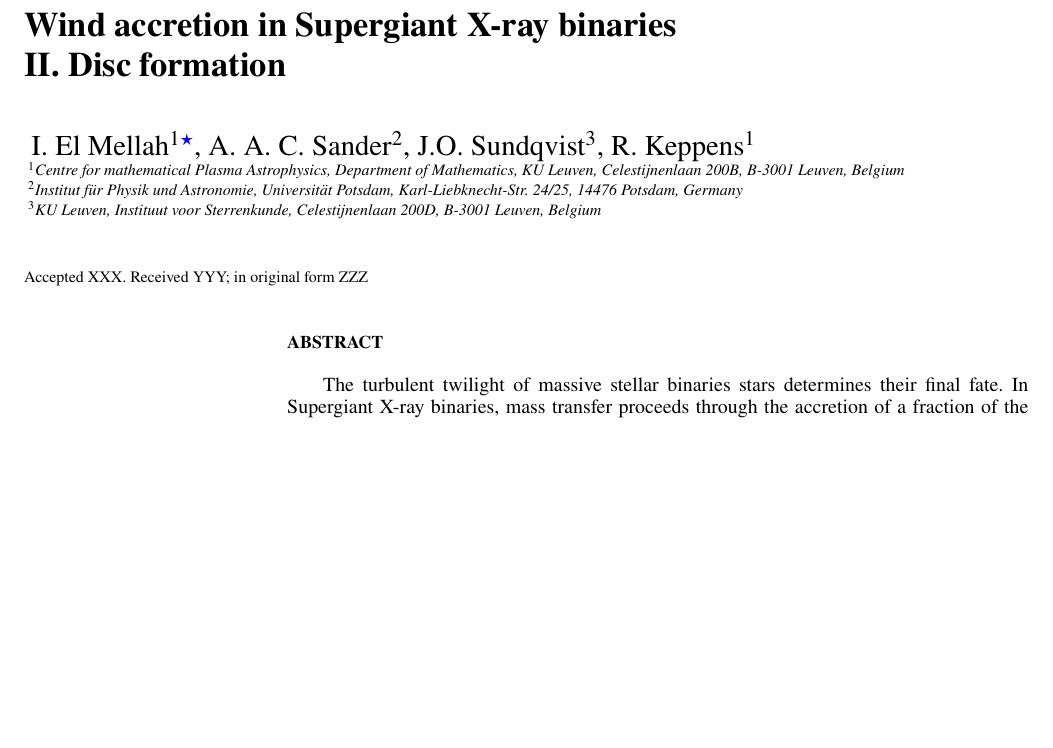
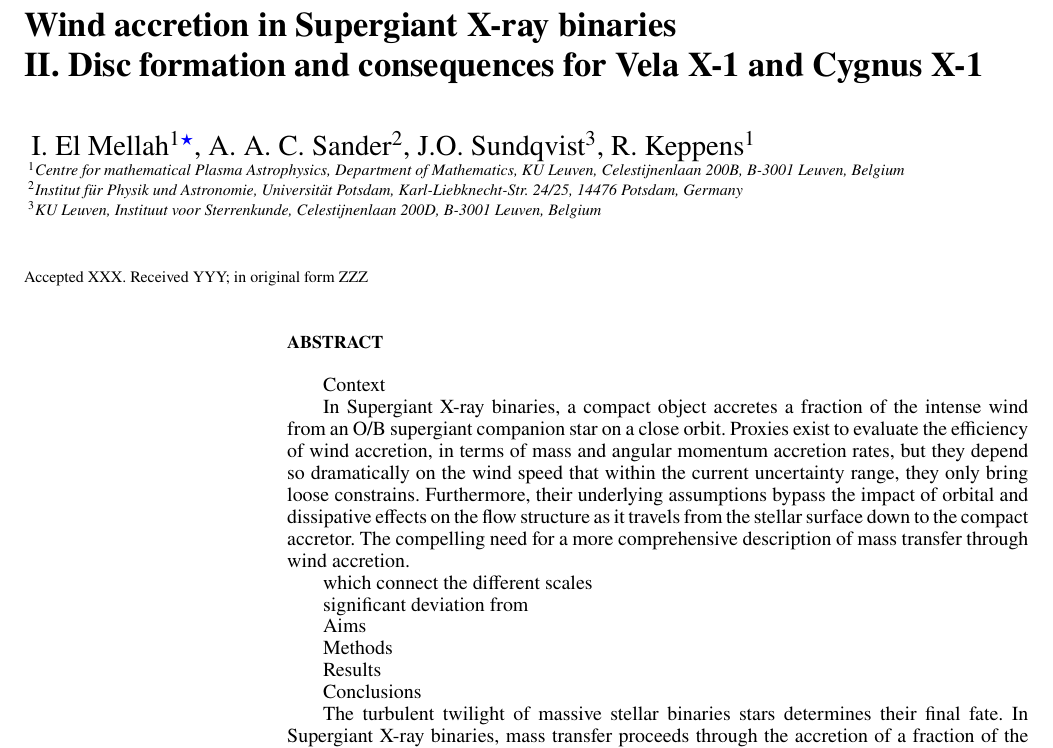
Before and after one commit to Ileyk/sheared_wind, a LaTeX paper (sheared_wind.tex): part of page 1 of 3 before the commit and part of page 1 of 4 after it, cut so that both start at the same text, the shorter picture padded with empty space. Compiled offline with pdfLaTeX; a LaTeX package or settings file that is missing is left out.

Commit message:
Fix bad repo

```diff
--- a/sheared_wind.tex
+++ b/sheared_wind.tex
@@ -73,7 +73,7 @@
 
 % Title of the paper, and the short title which is used in the headers.
 % Keep the title short and informative.
-\title[Disc formation in SgXB]{Wind accretion in Supergiant X-ray binaries\\II. Disc formation}
+\title[Disc formation in SgXB]{Wind accretion in Supergiant X-ray binaries\\II. Disc formation and consequences for Vela X-1 and Cygnus X-1}
 
 % The list of authors, and the short list which is used in the headers.
 % If you need two or more lines of authors, add an extra line using \newauthor
@@ -104,6 +104,23 @@ $^{3}$KU Leuven, Instituut voor Sterrenkunde, Celestijnenlaan 200D, B-3001 Leuve
 % Abstract of the paper
 \begin{abstract}
 
+Context
+
+In Supergiant X-ray binaries, a compact object accretes a fraction of the intense wind from an O/B supergiant companion star on a close orbit. Proxies exist to evaluate the efficiency of wind accretion, in terms of mass and angular momentum accretion rates, but they depend so dramatically on the wind speed that within the current uncertainty range, they only bring loose constrains. Furthermore, their underlying assumptions bypass the impact of orbital and dissipative effects on the flow structure as it travels from the stellar surface down to the compact accretor. The compelling need for a more comprehensive description of mass transfer through wind accretion.
+
+which connect the different scales
+
+significant deviation from
+
+Aims
+
+Methods
+
+Results
+
+Conclusions
+
+
 The turbulent twilight of massive stellar binaries stars determines their final fate. In Supergiant X-ray binaries, mass transfer proceeds through the accretion of a fraction of the dense and fast wind from an evolved donor star by an orbiting compact object, generally a neutron star. The accretor both perturbs the stellar wind and provides a moving X-ray source to probe its internal structure : the characteristics of the flow constrain the X-ray emission and absorption along the line-of-sight, while the X-ray ionizing feedback alters the wind acceleration. In order to consistently monitor the flow from the stellar surface down to the accretor, we designed a multi-scale model which includes recent insights on the properties of massive star winds. We performed 3D numerical simulations to evaluate the mass and angular momentum accretion rates onto the compact object, depending on the wind to orbital speed ratio and to the cooling efficiency within the shocked region. We identified conditions favorable to the formation of a disc-like structure beyond the neutron star magnetosphere, in spite of the low angular momentum carried by the wind, and analyzed its properties. These conditions, compatible with the currently known parameters of the Supergiant X-ray binary Vela X-1 and to a certain extent with Cygnus X-1, indicate the possible presence of a limited disc-structure in the former case and account for an extended one in the latter case.
 
 \end{abstract}
```
Also changed, not shown: sheared_wind.pdf, sheared_wind.tex (4 more changed lines), 4 other files.
